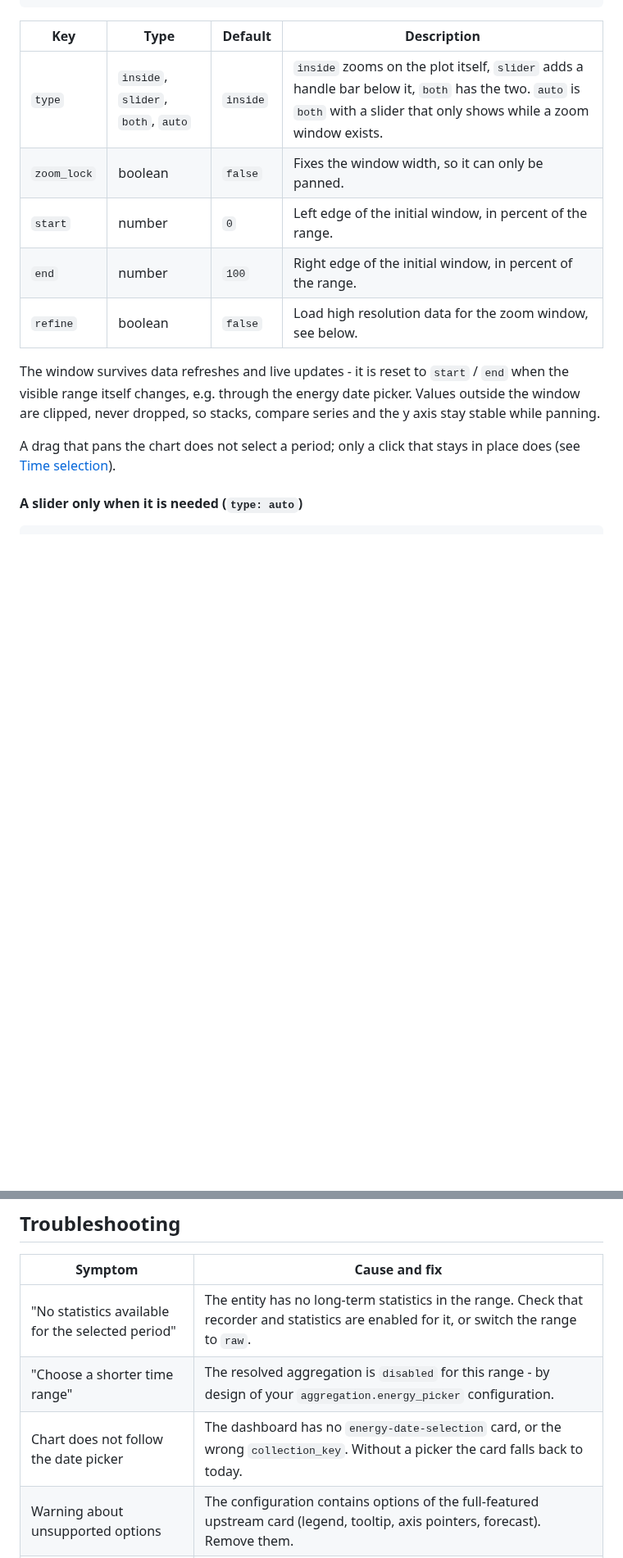
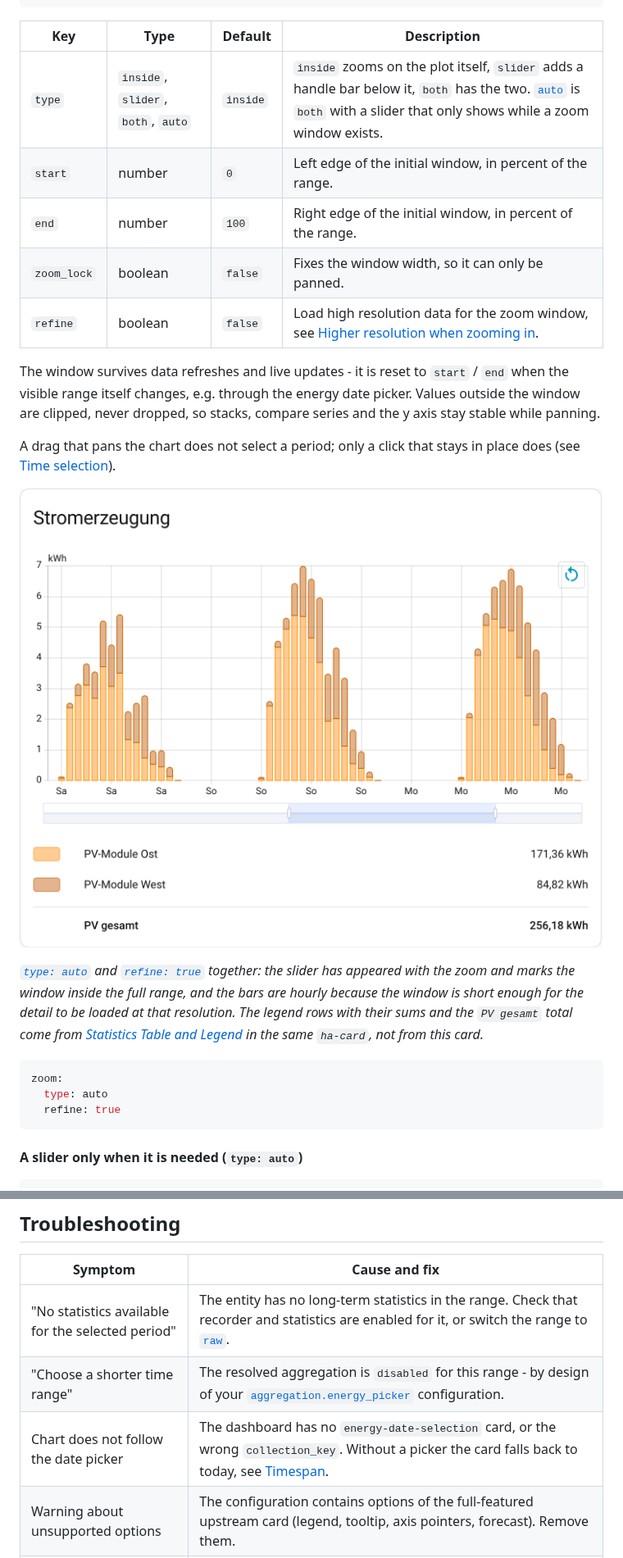
Before and after one commit to stefgo/ha-statistics-extended-graph, a Markdown page: README.md, 2 parts joined by grey strips. Shown at 82% size. Drawn GitHub-style; pictures changed too: screenshots/statistics-legend-with-dynamic-zoom.png (added); blank space fills up the shorter version.

````diff
--- a/README.md
+++ b/README.md
@@ -288,11 +335,11 @@ zoom:
 
 | Key | Type | Default | Description |
 | --- | --- | --- | --- |
-| `type` | `inside`, `slider`, `both`, `auto` | `inside` | `inside` zooms on the plot itself, `slider` adds a handle bar below it, `both` has the two. `auto` is `both` with a slider that only shows while a zoom window exists. |
-| `zoom_lock` | boolean | `false` | Fixes the window width, so it can only be panned. |
+| `type` | `inside`, `slider`, `both`, `auto` | `inside` | `inside` zooms on the plot itself, `slider` adds a handle bar below it, `both` has the two. [`auto`](#a-slider-only-when-it-is-needed-type-auto) is `both` with a slider that only shows while a zoom window exists. |
 | `start` | number | `0` | Left edge of the initial window, in percent of the range. |
 | `end` | number | `100` | Right edge of the initial window, in percent of the range. |
-| `refine` | boolean | `false` | Load high resolution data for the zoom window, see below. |
+| `zoom_lock` | boolean | `false` | Fixes the window width, so it can only be panned. |
+| `refine` | boolean | `false` | Load high resolution data for the zoom window, see [Higher resolution when zooming in](#higher-resolution-when-zooming-in-refine). |
 
 The window survives data refreshes and live updates - it is reset to `start` /
 `end` when the visible range itself changes, e.g. through the energy date
@@ -301,6 +348,22 @@ compare series and the y axis stay stable while panning.
 
 A drag that pans the chart does not select a period; only a click that stays in
 place does (see [Time selection](#time-selection)).
+
+![A zoomed PV generation chart: three daily bell curves of hourly bars stacked from east and west modules, the zoom slider below the plot marking the window over the middle of the range, and three legend rows with their sums underneath](https://raw.githubusercontent.com/stefgo/ha-statistics-extended-graph/main/screenshots/statistics-legend-with-dynamic-zoom.png)
+
+*[`type: auto`](#a-slider-only-when-it-is-needed-type-auto) and
+[`refine: true`](#higher-resolution-when-zooming-in-refine) together: the slider
+has appeared with the zoom and marks the window inside the full range, and the
+bars are hourly because the window is short enough for the detail to be loaded at
+that resolution. The legend rows with their sums and the `PV gesamt` total come
+from [Statistics Table and Legend](https://github.com/stefgo/ha-statistics-legend-table)
+in the same `ha-card`, not from this card.*
+
+```yaml
+zoom:
+  type: auto
+  refine: true
+```
 
 #### A slider only when it is needed (`type: auto`)
 
@@ -597,7 +660,7 @@ document.addEventListener("custom-graph-selection", (event) => {
 
 | Symptom | Cause and fix |
 | --- | --- |
-| "No statistics available for the selected period" | The entity has no long-term statistics in the range. Check that recorder and statistics are enabled for it, or switch the range to `raw`. |
-| "Choose a shorter time range" | The resolved aggregation is `disabled` for this range - by design of your `aggregation.energy_picker` configuration. |
-| Chart does not follow the date picker | The dashboard has no `energy-date-selection` card, or the wrong `collection_key`. Without a picker the card falls back to today. |
+| "No statistics available for the selected period" | The entity has no long-term statistics in the range. Check that recorder and statistics are enabled for it, or switch the range to [`raw`](#aggregation-options). |
+| "Choose a shorter time range" | The resolved aggregation is `disabled` for this range - by design of your [`aggregation.energy_picker`](#aggregation-options) configuration. |
+| Chart does not follow the date picker | The dashboard has no `energy-date-selection` card, or the wrong `collection_key`. Without a picker the card falls back to today, see [Timespan](#timespan). |
 | Warning about unsupported options | The configuration contains options of the full-featured upstream card (legend, tooltip, axis pointers, forecast). Remove them. |
````
Also changed, not shown: other parts of README.md (+81 -34 lines).
